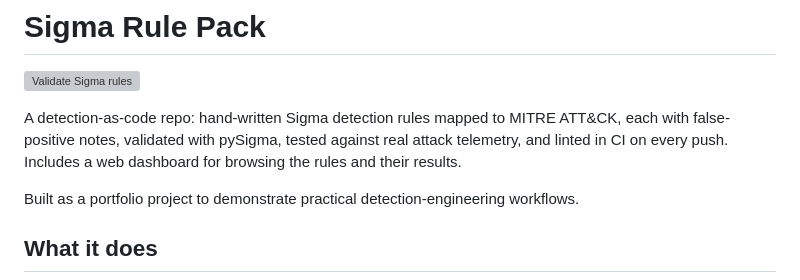
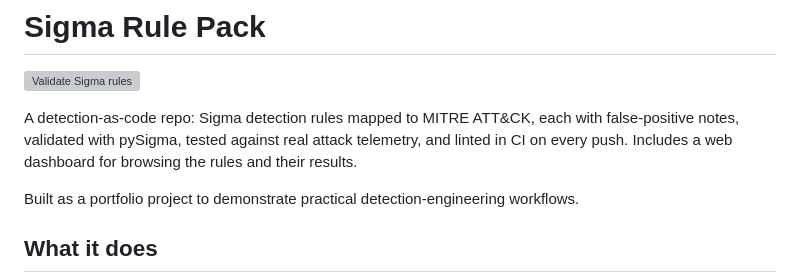
Before and after one commit to yusufkuzey95/Sigma-Rule-Pack, a Markdown page: README.md, the part around the change. Rendered like a GitHub page; grey boxes are pictures that could not be loaded.

Commit message:
Drop 'hand-written' phrasing from README

```diff
--- a/README.md
+++ b/README.md
@@ -2,7 +2,7 @@
 
 [![Validate Sigma rules](https://github.com/yusufkuzey95/Sigma-Rule-Pack/actions/workflows/validate.yml/badge.svg)](https://github.com/yusufkuzey95/Sigma-Rule-Pack/actions/workflows/validate.yml)
 
-A detection-as-code repo: hand-written Sigma detection rules mapped to MITRE ATT&CK, each with false-positive notes, validated with pySigma, tested against real attack telemetry, and linted in CI on every push. Includes a web dashboard for browsing the rules and their results.
+A detection-as-code repo: Sigma detection rules mapped to MITRE ATT&CK, each with false-positive notes, validated with pySigma, tested against real attack telemetry, and linted in CI on every push. Includes a web dashboard for browsing the rules and their results.
 
 Built as a portfolio project to demonstrate practical detection-engineering workflows.
 
```
